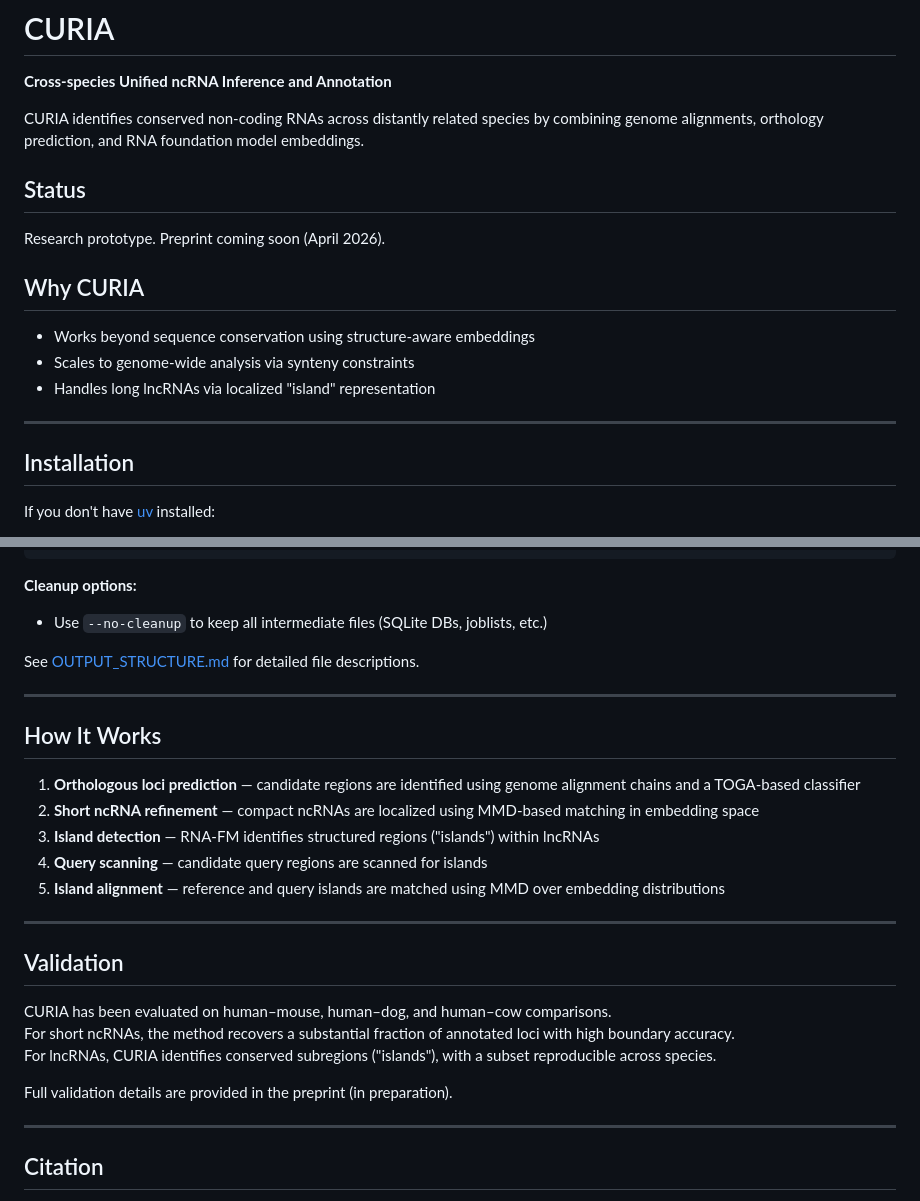
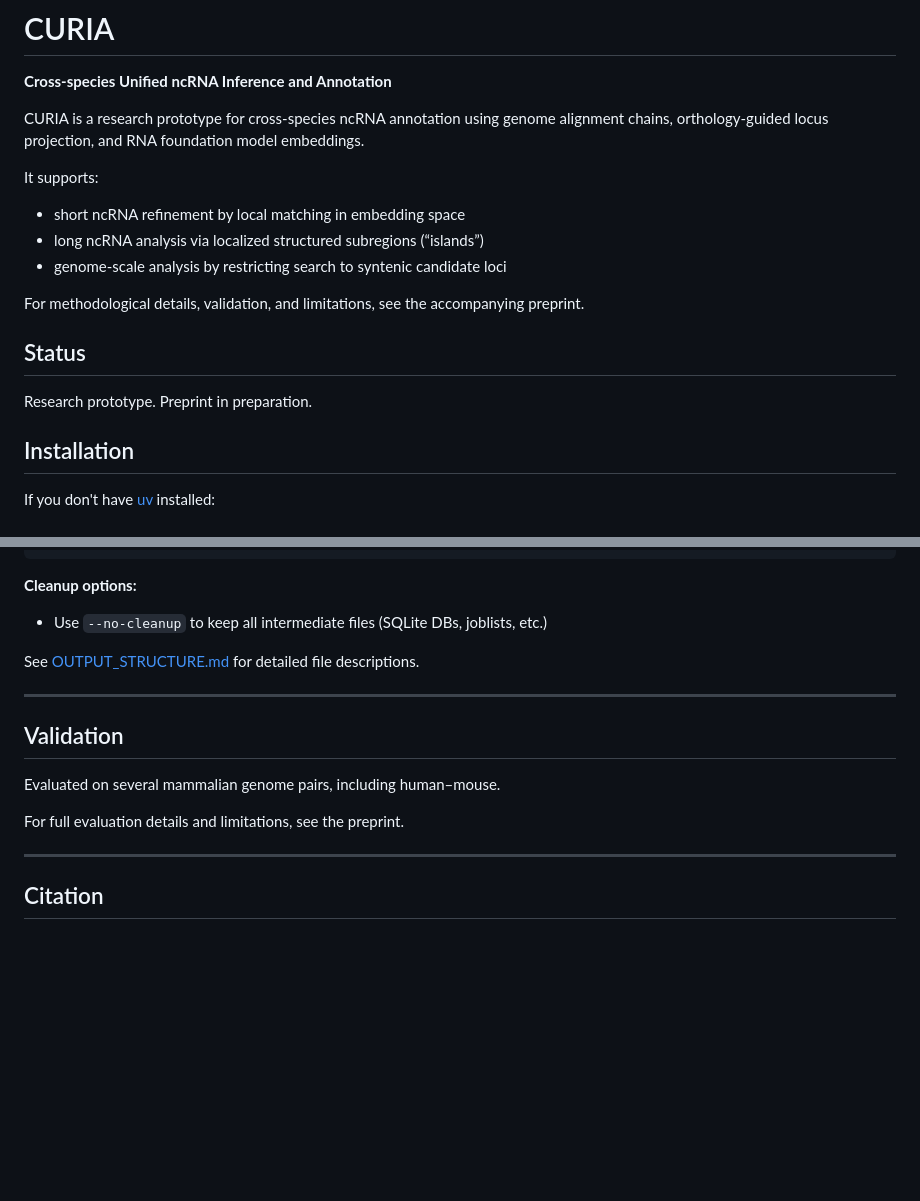
Before and after one commit to kirilenkobm/CURIA_pipeline, a Markdown page: README.md, 2 parts joined by grey strips. GitHub-like rendering; blank space fills up the shorter version.

Commit message:
filtered readme

```diff
--- a/README.md
+++ b/README.md
@@ -2,19 +2,18 @@
 
 **Cross-species Unified ncRNA Inference and Annotation**
 
-CURIA identifies conserved non-coding RNAs across distantly related species by combining genome alignments, orthology prediction, and RNA foundation model embeddings.
+CURIA is a research prototype for cross-species ncRNA annotation using genome alignment chains, orthology-guided locus projection, and RNA foundation model embeddings.
+
+It supports:
+- short ncRNA refinement by local matching in embedding space
+- long ncRNA analysis via localized structured subregions (“islands”)
+- genome-scale analysis by restricting search to syntenic candidate loci
+
+For methodological details, validation, and limitations, see the accompanying preprint.
 
 ## Status
 
-Research prototype. Preprint coming soon (April 2026).
-
-## Why CURIA
-
-- Works beyond sequence conservation using structure-aware embeddings
-- Scales to genome-wide analysis via synteny constraints
-- Handles long lncRNAs via localized "island" representation
-
----
+Research prototype. Preprint in preparation.
 
 ## Installation
 
@@ -144,24 +143,11 @@ See [OUTPUT_STRUCTURE.md](OUTPUT_STRUCTURE.md) for detailed file descriptions.
 
 ---
 
-## How It Works
-
-1. **Orthologous loci prediction** — candidate regions are identified using genome alignment chains and a TOGA-based classifier
-2. **Short ncRNA refinement** — compact ncRNAs are localized using MMD-based matching in embedding space
-3. **Island detection** — RNA-FM identifies structured regions ("islands") within lncRNAs
-4. **Query scanning** — candidate query regions are scanned for islands
-5. **Island alignment** — reference and query islands are matched using MMD over embedding distributions
-
-
----
-
 ## Validation
 
-CURIA has been evaluated on human–mouse, human–dog, and human–cow comparisons.
-For short ncRNAs, the method recovers a substantial fraction of annotated loci with high boundary accuracy.
-For lncRNAs, CURIA identifies conserved subregions ("islands"), with a subset reproducible across species.
+Evaluated on several mammalian genome pairs, including human–mouse.
 
-Full validation details are provided in the preprint (in preparation).
+For full evaluation details and limitations, see the preprint.
 
 ---
 
```
